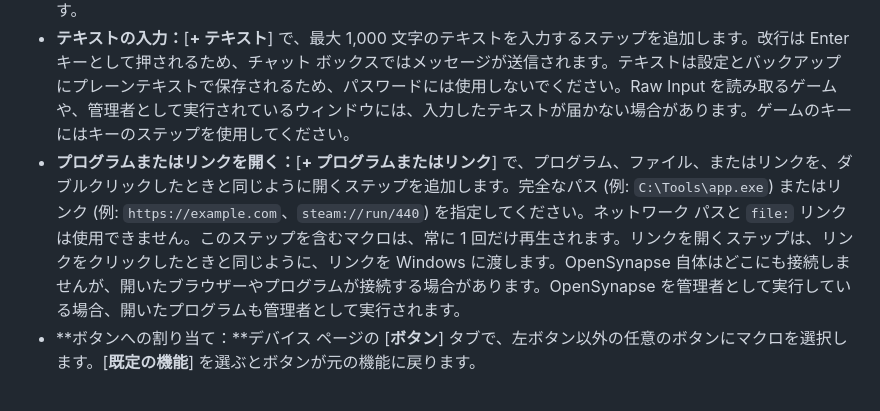
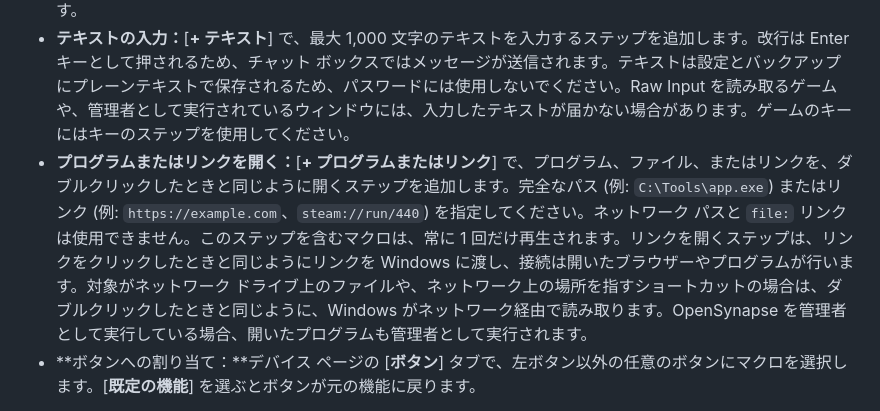
Before and after one commit to JohnsonRan/OpenSynapse, a Markdown page: docs/README.ja.md, the part around the change. Rendered like a GitHub page.

```diff
--- a/docs/README.ja.md
+++ b/docs/README.ja.md
@@ -75,7 +75,7 @@ OpenSynapse は Razer Inc. とは関係ありません。
 - **編集：**[**+ キー**] や [**+ マウス ボタン**] で入力を手動で追加したり (後者ではホイールやマウスの移動も追加できます)、各ステップの待ち時間（ミリ秒）を変更したり、不要なステップを削除したりできます。
 - **再生方法：**[**1 回再生**]、[**指定回数繰り返す**]、[**もう一度押すまで繰り返す**]、[**押している間繰り返す**] から選べます。
 - **テキストの入力：**[**+ テキスト**] で、最大 1,000 文字のテキストを入力するステップを追加します。改行は Enter キーとして押されるため、チャット ボックスではメッセージが送信されます。テキストは設定とバックアップにプレーンテキストで保存されるため、パスワードには使用しないでください。Raw Input を読み取るゲームや、管理者として実行されているウィンドウには、入力したテキストが届かない場合があります。ゲームのキーにはキーのステップを使用してください。
-- **プログラムまたはリンクを開く：**[**+ プログラムまたはリンク**] で、プログラム、ファイル、またはリンクを、ダブルクリックしたときと同じように開くステップを追加します。完全なパス (例: `C:\Tools\app.exe`) またはリンク (例: `https://example.com`、`steam://run/440`) を指定してください。ネットワーク パスと `file:` リンクは使用できません。このステップを含むマクロは、常に 1 回だけ再生されます。リンクを開くステップは、リンクをクリックしたときと同じように、リンクを Windows に渡します。OpenSynapse 自体はどこにも接続しませんが、開いたブラウザーやプログラムが接続する場合があります。OpenSynapse を管理者として実行している場合、開いたプログラムも管理者として実行されます。
+- **プログラムまたはリンクを開く：**[**+ プログラムまたはリンク**] で、プログラム、ファイル、またはリンクを、ダブルクリックしたときと同じように開くステップを追加します。完全なパス (例: `C:\Tools\app.exe`) またはリンク (例: `https://example.com`、`steam://run/440`) を指定してください。ネットワーク パスと `file:` リンクは使用できません。このステップを含むマクロは、常に 1 回だけ再生されます。リンクを開くステップは、リンクをクリックしたときと同じようにリンクを Windows に渡し、接続は開いたブラウザーやプログラムが行います。対象がネットワーク ドライブ上のファイルや、ネットワーク上の場所を指すショートカットの場合は、ダブルクリックしたときと同じように、Windows がネットワーク経由で読み取ります。OpenSynapse を管理者として実行している場合、開いたプログラムも管理者として実行されます。
 - **ボタンへの割り当て：**デバイス ページの [**ボタン**] タブで、左ボタン以外の任意のボタンにマクロを選択します。[**既定の機能**] を選ぶとボタンが元の機能に戻ります。
 
 [**ボタン**] タブは、ボタンの割り当て変更に対応したマウスでのみ表示されます。現在、テスト済みなのは DeathAdder V4 Pro のみです。
```
Also changed, not shown: README.md (+1 -1 lines), docs/README.zh-CN.md (+1 -1 lines).
